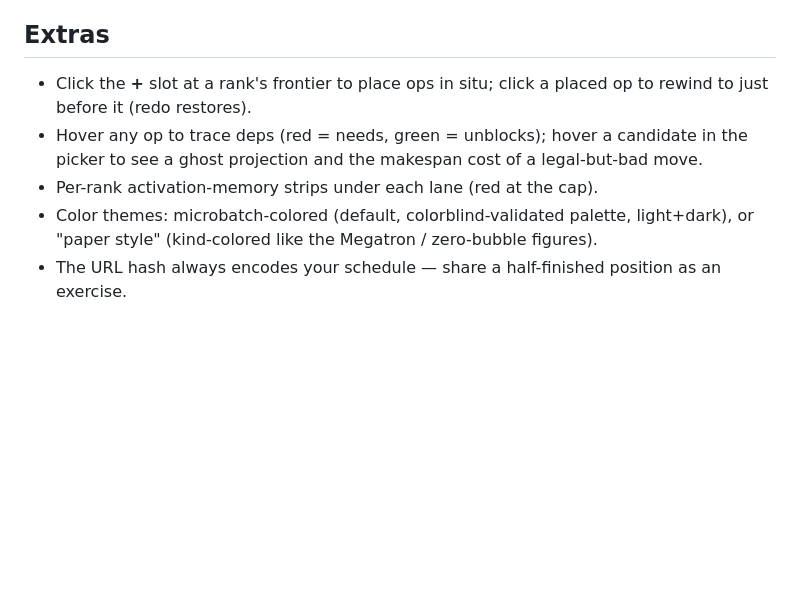
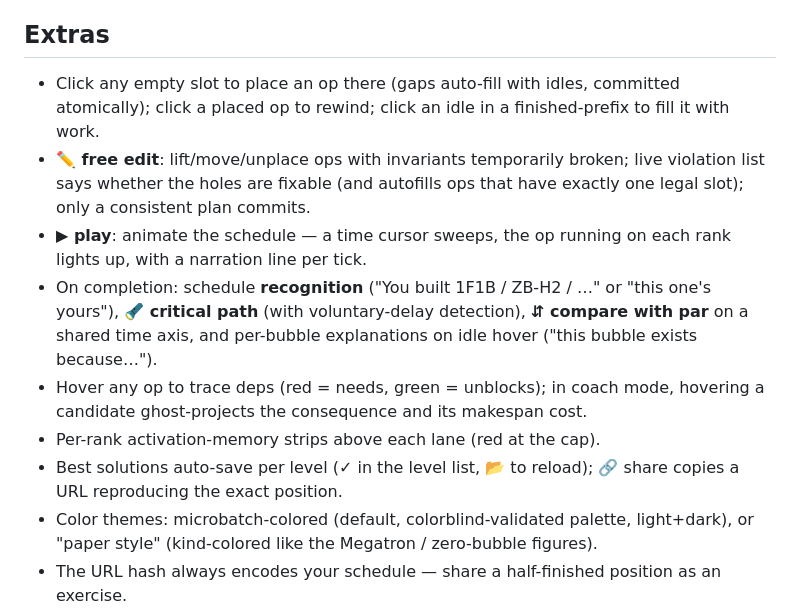
Before and after one commit to ezyang/pipeline-parallelism-tutor, a Markdown page: README.md, the part around the change. GitHub-like rendering; blank space fills up the shorter version.

Commit message:
README: document post-mortem tools, playback, edit mode, saves

```diff
--- a/README.md
+++ b/README.md
@@ -56,12 +56,23 @@ in-flight activations per rank vs. the cap.
 
 ## Extras
 
-- Click the **+** slot at a rank's frontier to place ops in situ; click a
-  placed op to rewind to just before it (redo restores).
-- Hover any op to trace deps (red = needs, green = unblocks); hover a
-  candidate in the picker to see a ghost projection and the makespan cost of
-  a legal-but-bad move.
-- Per-rank activation-memory strips under each lane (red at the cap).
+- Click any empty slot to place an op there (gaps auto-fill with idles,
+  committed atomically); click a placed op to rewind; click an idle in a
+  finished-prefix to fill it with work.
+- **✏️ free edit**: lift/move/unplace ops with invariants temporarily broken;
+  live violation list says whether the holes are fixable (and autofills ops
+  that have exactly one legal slot); only a consistent plan commits.
+- **▶ play**: animate the schedule — a time cursor sweeps, the op running on
+  each rank lights up, with a narration line per tick.
+- On completion: schedule **recognition** ("You built 1F1B / ZB-H2 / …" or
+  "this one's yours"), **🔦 critical path** (with voluntary-delay detection),
+  **⇵ compare with par** on a shared time axis, and per-bubble explanations
+  on idle hover ("this bubble exists because…").
+- Hover any op to trace deps (red = needs, green = unblocks); in coach mode,
+  hovering a candidate ghost-projects the consequence and its makespan cost.
+- Per-rank activation-memory strips above each lane (red at the cap).
+- Best solutions auto-save per level (✓ in the level list, 📂 to reload);
+  🔗 share copies a URL reproducing the exact position.
 - Color themes: microbatch-colored (default, colorblind-validated palette,
   light+dark), or "paper style" (kind-colored like the Megatron / zero-bubble
   figures).
```
